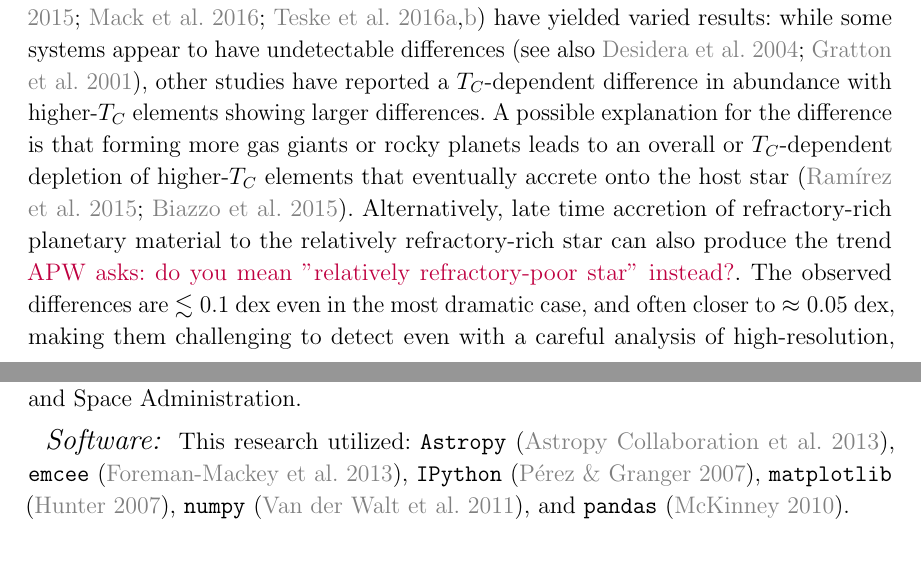
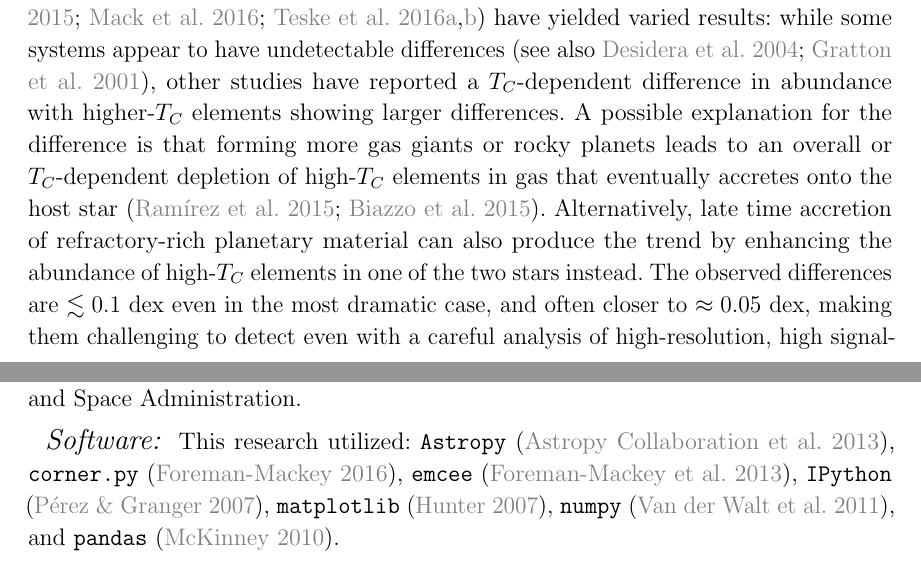
Before and after one commit to smoh/Group1199, a LaTeX paper (paper/ms.tex): two parts of pages 3 and 19 of 24, joined at a grey line, cut so that both start at the same text. Compiled offline with pdfLaTeX.

Commit message:
Minor edits to clarify; corner attribution

```diff
--- a/paper/ms.tex
+++ b/paper/ms.tex
@@ -72,7 +72,6 @@
 \newcommand{\maccreted}{\ensuremath{15~\mearth}}
 
 \newcommand{\todo}[1]{{\color{blue}TODO: #1\\}}
-\newcommand{\apw}[1]{{\color{purple}APW asks: #1}}
 \newcommand*{\askjmb}[1]{{\bf #1}}
 
 \renewcommand\tablename{Table}
@@ -212,11 +212,12 @@ studies have reported a \Tcondens-dependent difference in abundance
 with higher-\Tcondens\ elements showing larger differences.
 A possible explanation for the difference is that
 forming more gas giants or rocky planets leads to
-an overall or \Tcondens-dependent depletion of higher-\Tcondens\ elements that
-eventually accrete onto the host star
+an overall or \Tcondens-dependent depletion of high-\Tcondens\ elements in
+gas that eventually accretes onto the host star
 (\citealt{Ramirez:2015aa,Biazzo:2015aa}).
-Alternatively, late time accretion of refractory-rich planetary material to the
-relatively refractory-rich star can also produce the trend \apw{do you mean "relatively refractory-poor star" instead?}.
+Alternatively, late time accretion of refractory-rich planetary material can
+also produce the trend by enhancing the abundance of high-\Tcondens\ elements
+in one of the two stars instead.
 The observed differences are $\lesssim 0.1$~dex even in the most dramatic case,
 and often closer to $\approx 0.05$~dex, making them challenging to detect even
 with a careful analysis of high-resolution, high signal-to-noise ratio spectra,
@@ -959,6 +959,7 @@ funded by the National Aeronautics and Space Administration.
   %software license.
   This research utilized:
   \texttt{Astropy} (\citealt{Astropy-Collaboration:2013}),
+  \texttt{corner.py} (\citealt{corner}),
   \texttt{emcee} (\citealt{2013PASP..125..306F}),
   \texttt{IPython} (\citealt{Perez:2007}),
   \texttt{matplotlib} (\citealt{Hunter:2007}),
```
Also changed, not shown: paper/ref.bib (+10 -0 lines), paper/ms.tex (4 more changed lines).
